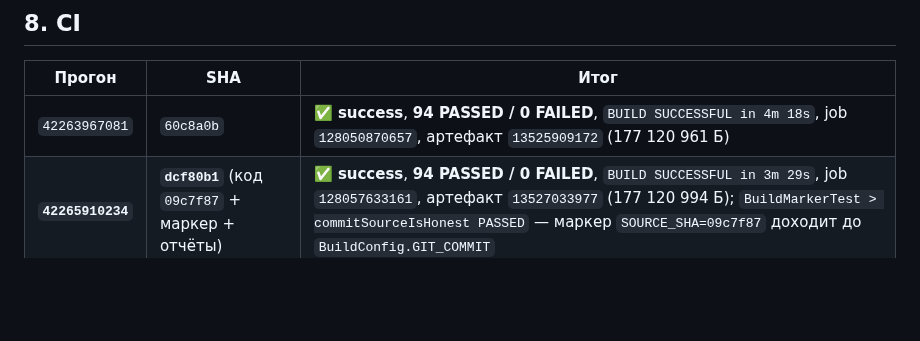
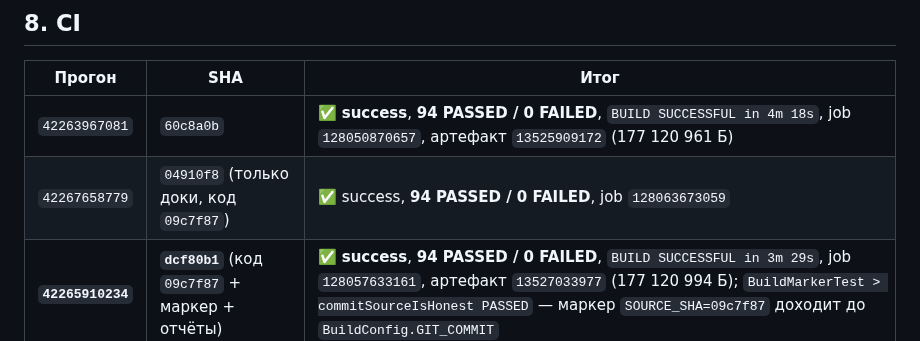
Before and after one commit to AlekseiAlekseikov/Backup, a Markdown page: docs/agent/REPORT_iter33k_fix1.md, the part around the change. Rendered like a GitHub page; blank space fills up the shorter version.

Commit message:
iter33k fix1: прогон доков 42267658779 в отчёт

```diff
--- a/docs/agent/REPORT_iter33k_fix1.md
+++ b/docs/agent/REPORT_iter33k_fix1.md
@@ -140,6 +140,7 @@ $ grep -rn "ошибка:" app/src/main/java → 0
 | Прогон | SHA | Итог |
 |---|---|---|
 | `42263967081` | `60c8a0b` | ✅ **success**, **94 PASSED / 0 FAILED**, `BUILD SUCCESSFUL in 4m 18s`, job `128050870657`, артефакт `13525909172` (177 120 961 Б) |
+| `42267658779` | `04910f8` (только доки, код `09c7f87`) | ✅ success, **94 PASSED / 0 FAILED**, job `128063673059` |
 | **`42265910234`** | **`dcf80b1`** (код `09c7f87` + маркер + отчёты) | ✅ **success**, **94 PASSED / 0 FAILED**, `BUILD SUCCESSFUL in 3m 29s`, job `128057633161`, артефакт `13527033977` (177 120 994 Б); `BuildMarkerTest > commitSourceIsHonest PASSED` — маркер `SOURCE_SHA=09c7f87` доходит до `BuildConfig.GIT_COMMIT` |
 
 Логи ключевых тестов (джобы `128050870657` и `128057633161`):
```
Also changed, not shown: docs/agent/WORKLOG.md (+2 -1 lines).
